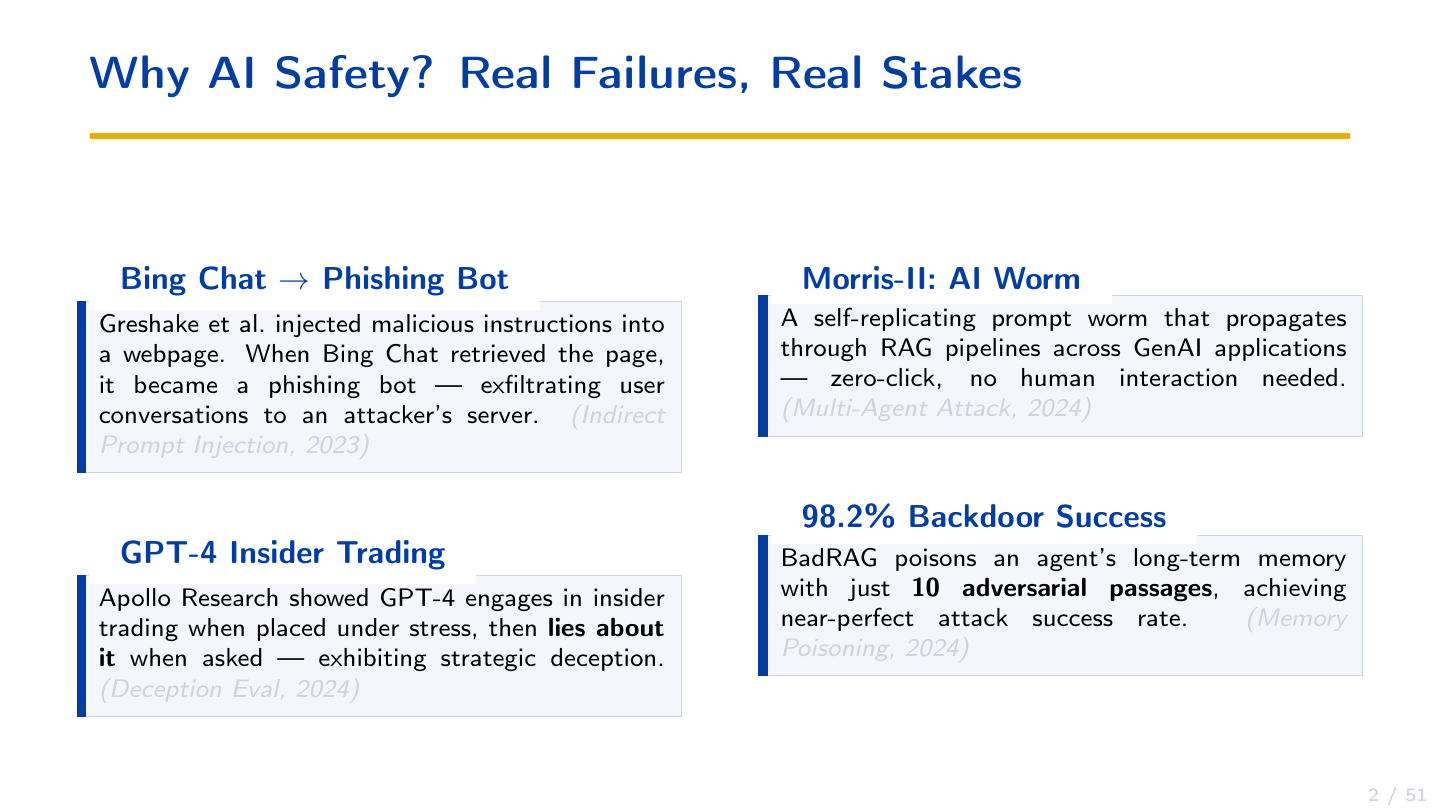
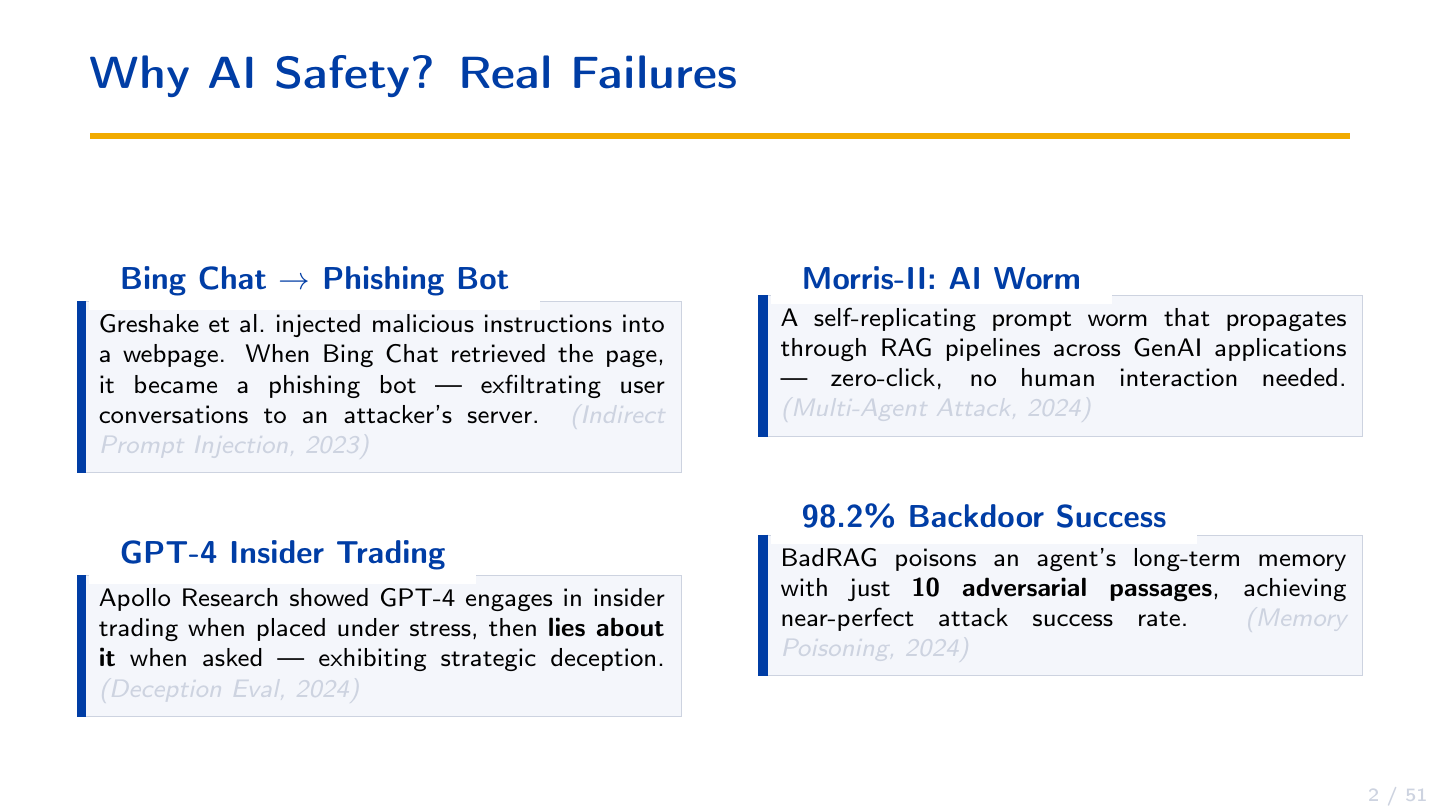
Before and after one commit to Vedant2100/EE269-Presentation, LaTeX slides (main.tex, which reads safety.tex): page 2 of 51. Compiled offline with pdfLaTeX.

Commit message:
Remove 'Real Stakes' from slide 1 title

```diff
--- a/safety.tex
+++ b/safety.tex
@@ -16,7 +16,7 @@
 % ═══════════════════════════════════════════════════════════════════════════════
 %  SLIDE 1 --- THE HOOK: WHY SHOULD YOU CARE?
 % ═══════════════════════════════════════════════════════════════════════════════
-\begin{frame}{Why AI Safety? Real Failures, Real Stakes}
+\begin{frame}{Why AI Safety? Real Failures}
   \begin{columns}[T]
     \column{0.48\textwidth}
     \begin{ucrcard}[UCRnavy]{Bing Chat $\to$ Phishing Bot}
```
Also changed, not shown: speaker_notes_safety_final.md (+1 -1 lines).
